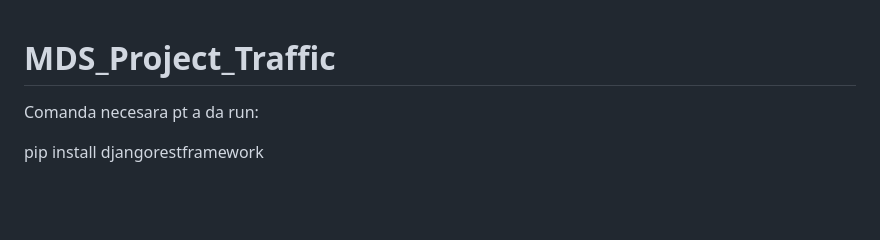
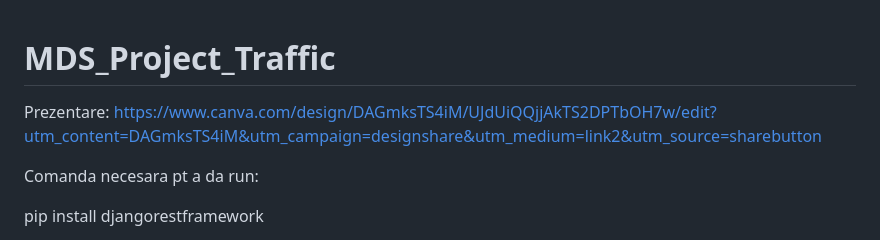
Before and after one commit to rarescozma25/MDS_Project_Traffic, a Markdown page: README.md, the part around the change. GitHub-like rendering; blank space fills up the shorter version.

```diff
--- a/README.md
+++ b/README.md
@@ -1,4 +1,6 @@
 # MDS_Project_Traffic
+
+Prezentare: https://www.canva.com/design/DAGmksTS4iM/UJdUiQQjjAkTS2DPTbOH7w/edit?utm_content=DAGmksTS4iM&utm_campaign=designshare&utm_medium=link2&utm_source=sharebutton
 
 Comanda necesara pt a da run:
 
```
